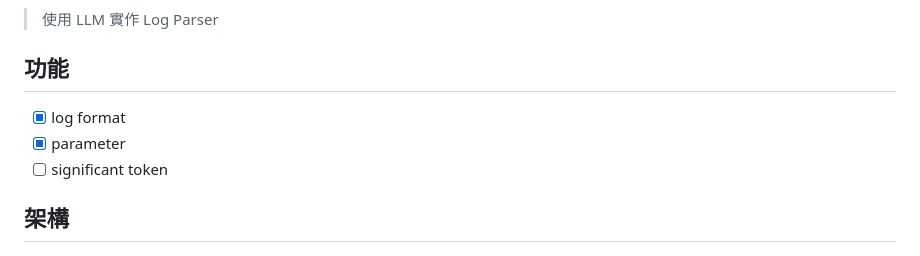
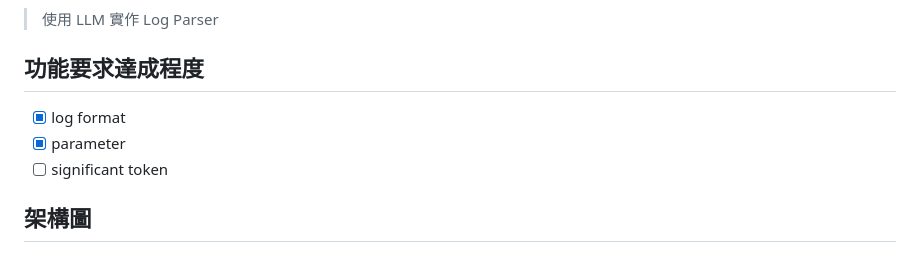
Before and after one commit to minniewei/LLM_Parser, a Markdown page: readme.md, the part around the change printed below. GitHub-like rendering.

```diff
--- a/readme.md
+++ b/readme.md
@@ -4,13 +4,13 @@
 
 > 使用 LLM 實作 Log Parser
 
-## 功能
+## 功能要求達成程度
 
 - [x] log format
 - [x] parameter
 - [ ] significant token
 
-## 架構
+## 架構圖
 
 ![現在架構圖](./readmd_picture/now.png)
 ![未來架構圖1](./readmd_picture/improved.png)
```
Also changed, not shown: other parts of readme.md (+17 -9 lines), readmd_picture/download.png (added), readmd_picture/upload.png (added), 1 other file.
